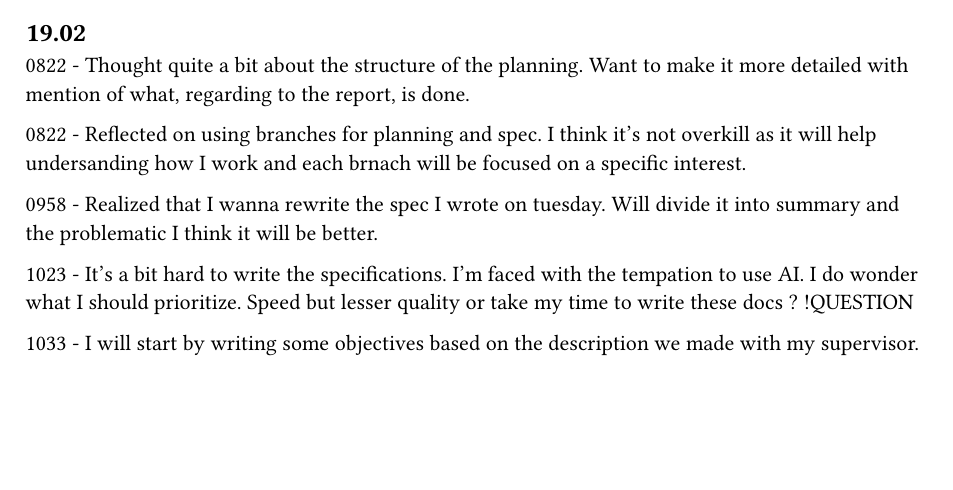
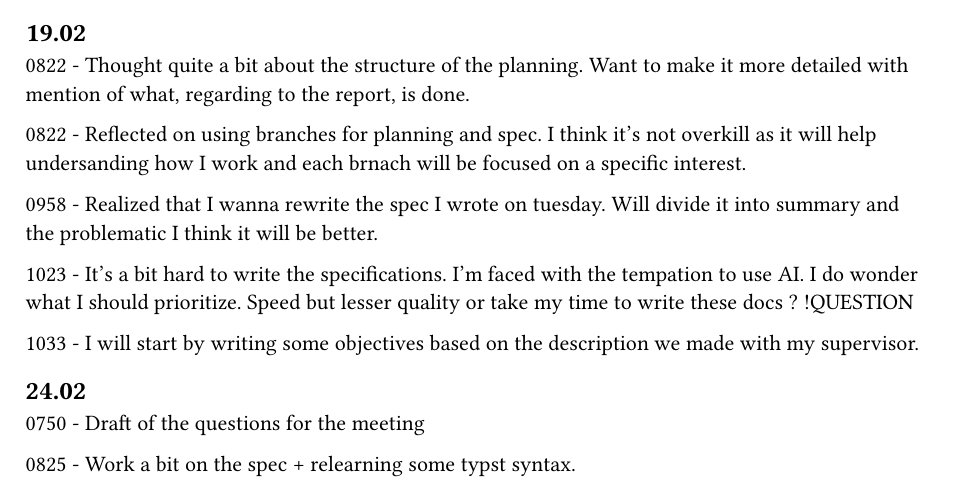
Before and after one commit to qsurdez-tb/report, a Typst document (bachelor_thesis/chapitres/notes.typ): part of the page, cut so that both start at the same text, the shorter picture padded with empty space. Compiled offline with Typst 0.15.

Commit message:
chore: add notes for 24.02 before meeting

```diff
--- a/bachelor_thesis/chapitres/notes.typ
+++ b/bachelor_thesis/chapitres/notes.typ
@@ -37,3 +37,10 @@
 1023 - It's a bit hard to write the specifications. I'm faced with the tempation to use AI. I do wonder what I should prioritize. Speed but lesser quality or take my time to write these docs ? !QUESTION
 
 1033 - I will start by writing some objectives based on the description we made with my supervisor.
+
+
+== 24.02
+
+0750 - Draft of the questions for the meeting
+
+0825 - Work a bit on the spec + relearning some typst syntax.
```
